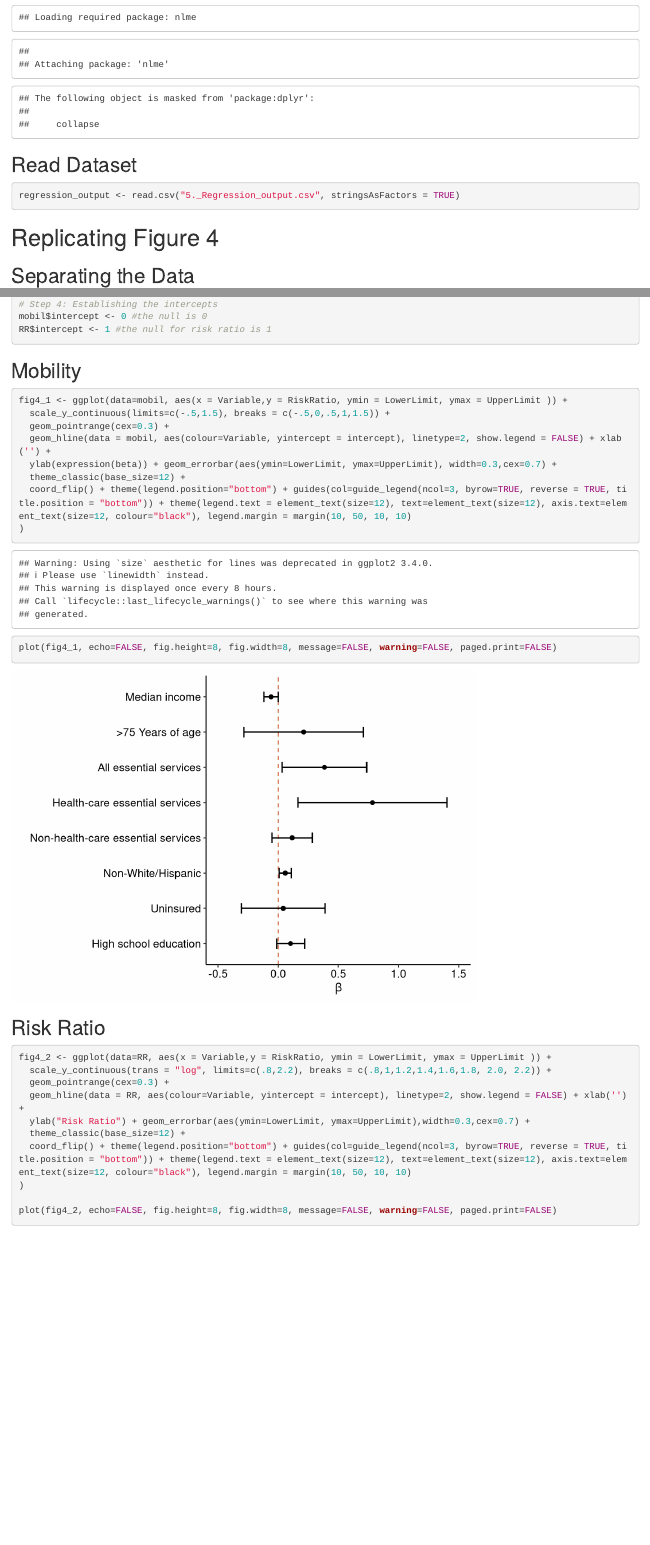
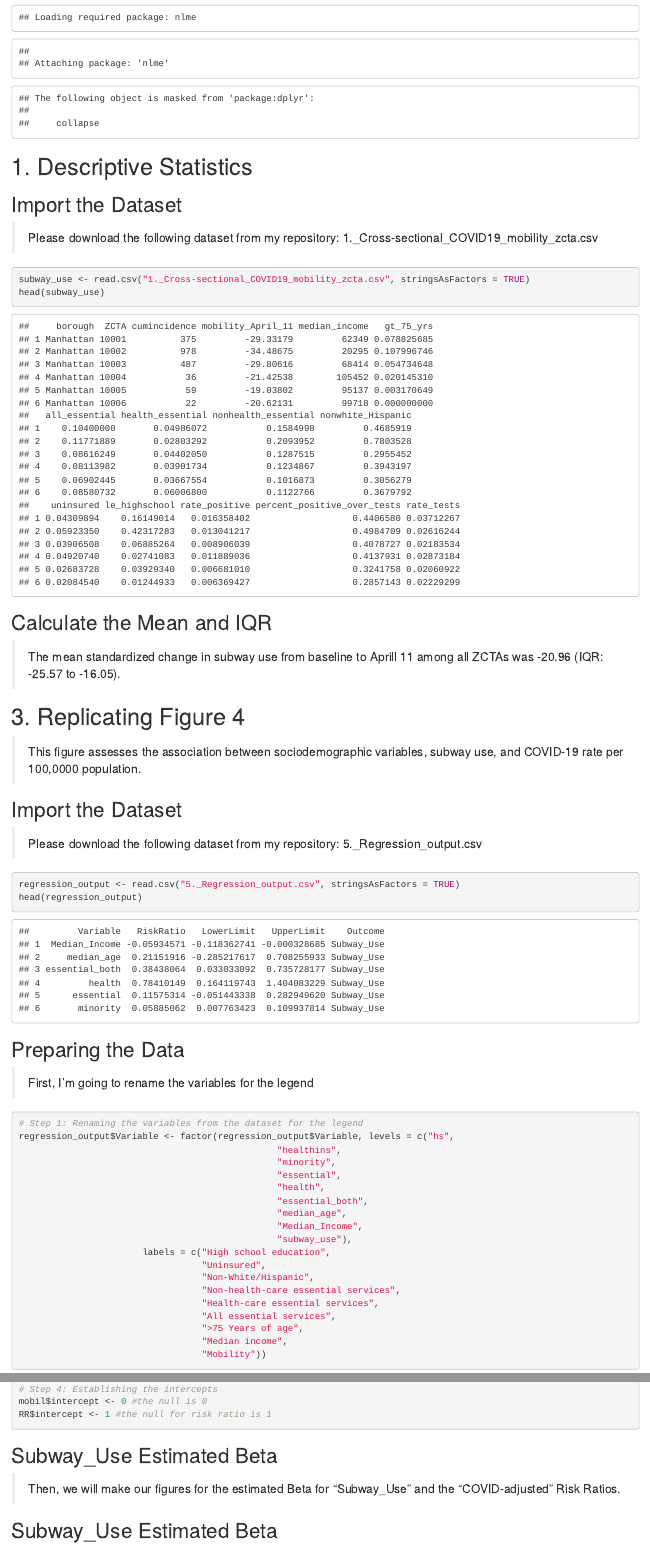
Before and after one commit to juliannad0929/julid24-data-replication-assignment, an R Markdown document (julid24_DataReplication.Rmd): the page in a window 1100 px wide, from 1050 px down before the commit and from 1120 px down after it, so that both start at the same text, and a second part further down, joined at a grey line. Rendered offline with R 4.5, knitr and Pandoc, with nearby package versions; drawn as R Markdown's standard HTML page in place of the format the file asks for.

Commit message:
working more on it

````diff
--- a/julid24_DataReplication.Rmd
+++ b/julid24_DataReplication.Rmd
@@ -22,14 +23,38 @@ library(dplyr) # for data manipulation
 library(segmented) # for regression models
 ```
 
-## Read Dataset
+# 1. Descriptive Statistics
+
+## Import the Dataset
+> Please download the following dataset from my repository: 1._Cross-sectional_COVID19_mobility_zcta.csv
+
+```{r}
+subway_use <- read.csv("1._Cross-sectional_COVID19_mobility_zcta.csv", stringsAsFactors = TRUE)
+head(subway_use)
+```
+
+## Calculate the Mean and IQR
+> The mean standardized change in subway use from baseline to Aprill 11 among all ZCTAs was -20.96 (IQR: -25.57 to -16.05).
+
+```{r}
+
+```
+
+
+# 3. Replicating Figure 4
+> This figure assesses the association between sociodemographic variables, subway use, and COVID-19 rate per 100,0000 population.
+
+## Import the Dataset
+> Please download the following dataset from my repository: 5._Regression_output.csv
+
 ```{r}
 regression_output <- read.csv("5._Regression_output.csv", stringsAsFactors = TRUE)
+head(regression_output)
 ```
 
-# Replicating Figure 4
+## Preparing the Data
+> First, I'm going to rename the variables for the legend
 
-## Separating the Data
 ```{r}
 # Step 1: Renaming the variables from the dataset for the legend
 regression_output$Variable <- factor(regression_output$Variable, levels = c("hs",
@@ -53,3 +82,4 @@ regression_output$Variable <- factor(regression_output$Variable, levels = c("hs"
+```{r}
 # Step 2: Separating the "Outcome" column
 regression_output$Outcome <- factor(regression_output$Outcome, levels = c("COVID_adjusted","Subway_Use"),
                        labels = c("Rate of COVID-19 (per 100k)\n\nEstimate (adjusted for testing):\nRisk Ratio",
@@ -63,7 +93,10 @@ mobil$intercept <- 0 #the null is 0
 RR$intercept <- 1 #the null for risk ratio is 1
 ```
 
-## Mobility
+## Subway_Use Estimated Beta
+> Then, we will make our figures for the estimated Beta for "Subway_Use" and the "COVID-adjusted" Risk Ratios.
+
+## Subway_Use Estimated Beta
 ```{r}
 fig4_1 <- ggplot(data=mobil, aes(x = Variable,y = RiskRatio, ymin = LowerLimit, ymax = UpperLimit )) +
   scale_y_continuous(limits=c(-.5,1.5), breaks = c(-.5,0,.5,1,1.5)) +
@@ -77,7 +110,7 @@ fig4_1 <- ggplot(data=mobil, aes(x = Variable,y = RiskRatio, ymin = LowerLimit,
 plot(fig4_1, echo=FALSE, fig.height=8, fig.width=8, message=FALSE, warning=FALSE, paged.print=FALSE)
 ```
 
-## Risk Ratio
+## Covid-Adjusted Risk Ratio
 ```{r}
 
 fig4_2 <- ggplot(data=RR, aes(x = Variable,y = RiskRatio, ymin = LowerLimit, ymax = UpperLimit )) +
````
Also changed, not shown: julid24_DataReplication.Rmd (7 more changed lines).
